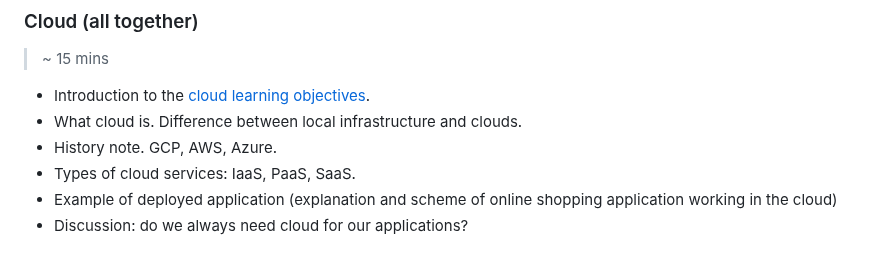
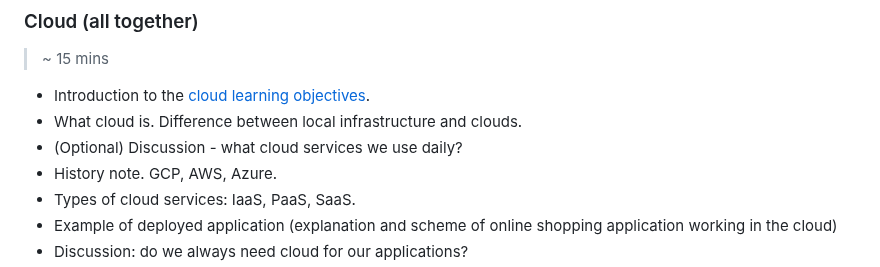
Before and after one commit to Fahim-Ahmad/cloud_workshop, a Markdown page: README.md, the part around the change. Rendered like a GitHub page.

Commit message:
Destingush between basic and advanced objectives, suggested study and deployment, and more fixes

```diff
--- a/README.md
+++ b/README.md
@@ -118,6 +118,7 @@ After discussion, the workshop instructor provides an understandable answer if n
 
 - Introduction to the [cloud learning objectives](README.md#cloud-technology).
 - What cloud is. Difference between local infrastructure and clouds.
+- (Optional) Discussion - what cloud services we use daily?
 - History note. GCP, AWS, Azure.
 - Types of cloud services: IaaS, PaaS, SaaS.
 - Example of deployed application (explanation and scheme of online shopping application working in the cloud)
```
